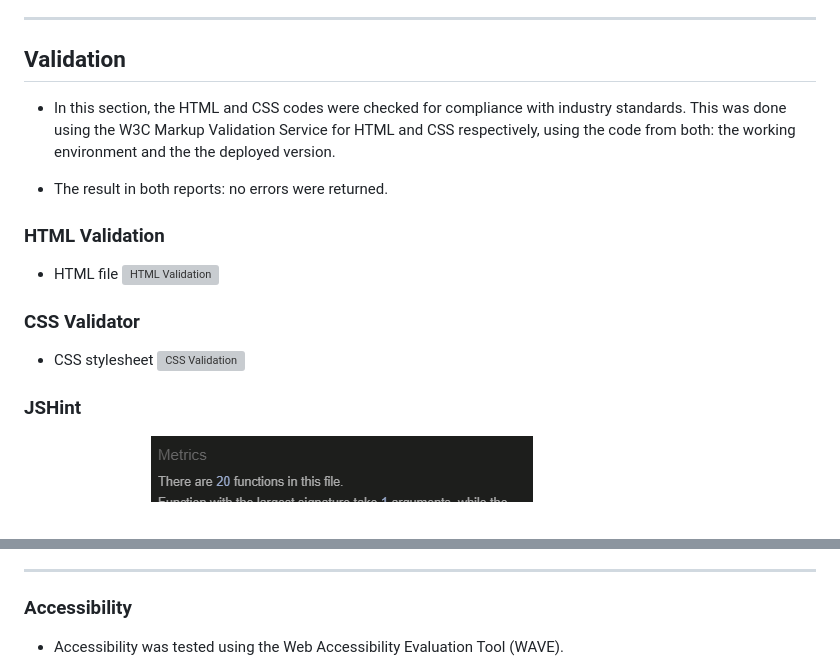
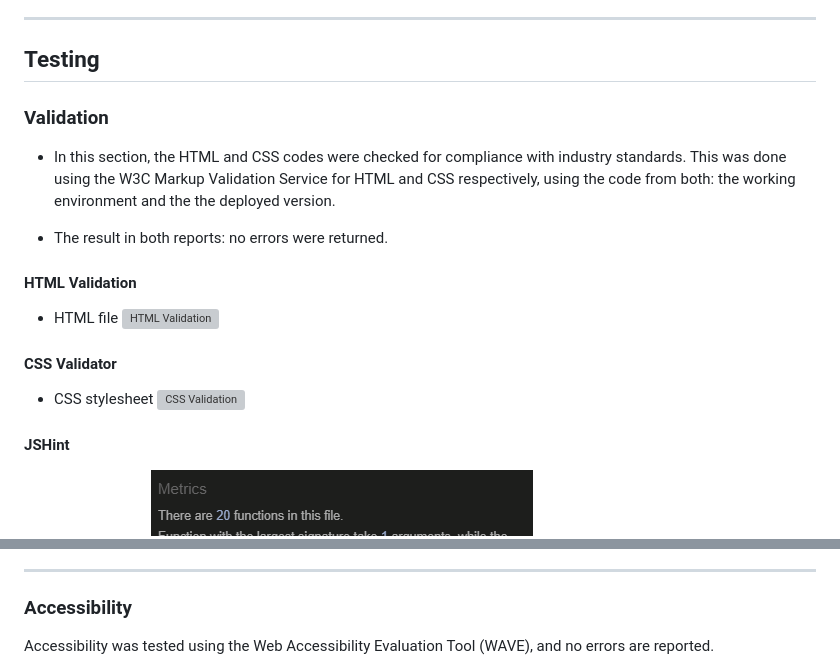
Before and after one commit to ParedesGab/PP2-memory-game, a Markdown page: README.md, 2 parts joined by grey strips. GitHub-like rendering; grey boxes are pictures that could not be loaded.

Commit message:
ReadMe: small changes

```diff
--- a/README.md
+++ b/README.md
@@ -274,23 +274,24 @@ It contains two subsections, from top to bottom:
 - [DeepL Write](https://www.deepl.com/en/write): to spot spelling mistakes in the text.
 
 ---
-## Validation
+## Testing
 
+### Validation
 - In this section, the HTML and CSS codes were checked for compliance with industry standards. This was done using the W3C Markup Validation Service for HTML and CSS respectively, using the code from both: the working environment and the the deployed version.
 
 - The result in both reports: no errors were returned.
 
-### HTML Validation
+#### HTML Validation
 
 + HTML file
  ![HTML Validation](documentation/validation/html-file-validator.png)
 
-### CSS Validator
+#### CSS Validator
 
 + CSS stylesheet
 ![CSS Validation](documentation/validation/css-stylesheet-css-validator.png)
 
-### JSHint
+#### JSHint
 
 + Javascript file
 ![JS validation](documentation/validation/javascript-jshint-validation.png)
@@ -301,5 +302,5 @@ It contains two subsections, from top to bottom:
 ---
 ### Accessibility
 
-- Accessibility  was tested using the Web Accessibility Evaluation Tool (WAVE).
+Accessibility  was tested using the Web Accessibility Evaluation Tool (WAVE), and no errors are reported.
 
```
Also changed, not shown: other parts of README.md (+2 -5 lines).
